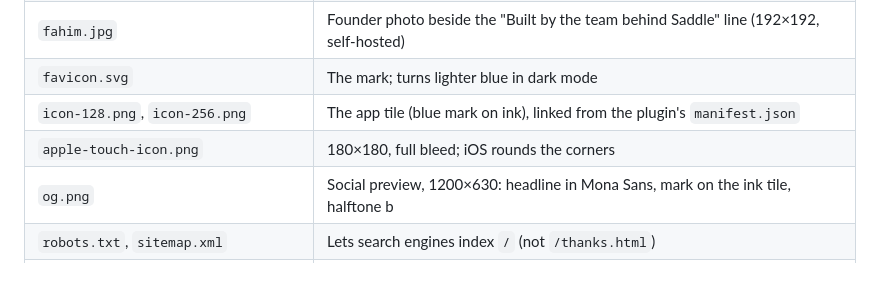
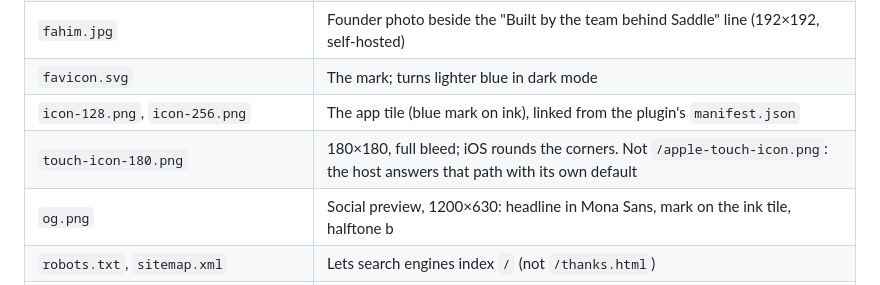
Before and after one commit to plugpressco/bridle-site, a Markdown page: README.md, the part around the change. GitHub-like rendering.

Commit message:
README: the touch icon's path
Co-Authored-By: Claude Opus 5.5 <noreply@anthropic.com>

```diff
--- a/README.md
+++ b/README.md
@@ -15,7 +15,7 @@ The Bridle waitlist page, hosted on Spacefast (Space `bridle`, team `fahim-team`
 | `fahim.jpg` | Founder photo beside the "Built by the team behind Saddle" line (192×192, self-hosted) |
 | `favicon.svg` | The mark; turns lighter blue in dark mode |
 | `icon-128.png`, `icon-256.png` | The app tile (blue mark on ink), linked from the plugin's `manifest.json` |
-| `apple-touch-icon.png` | 180×180, full bleed; iOS rounds the corners |
+| `touch-icon-180.png` | 180×180, full bleed; iOS rounds the corners. Not `/apple-touch-icon.png`: the host answers that path with its own default |
 | `og.png` | Social preview, 1200×630: headline in Mona Sans, mark on the ink tile, halftone b |
 | `robots.txt`, `sitemap.xml` | Lets search engines index `/` (not `/thanks.html`) |
 | `NOTICE.md` | Third-party licences: fonts (OFL), agent logos (MIT), interface icons (ISC) |
```
